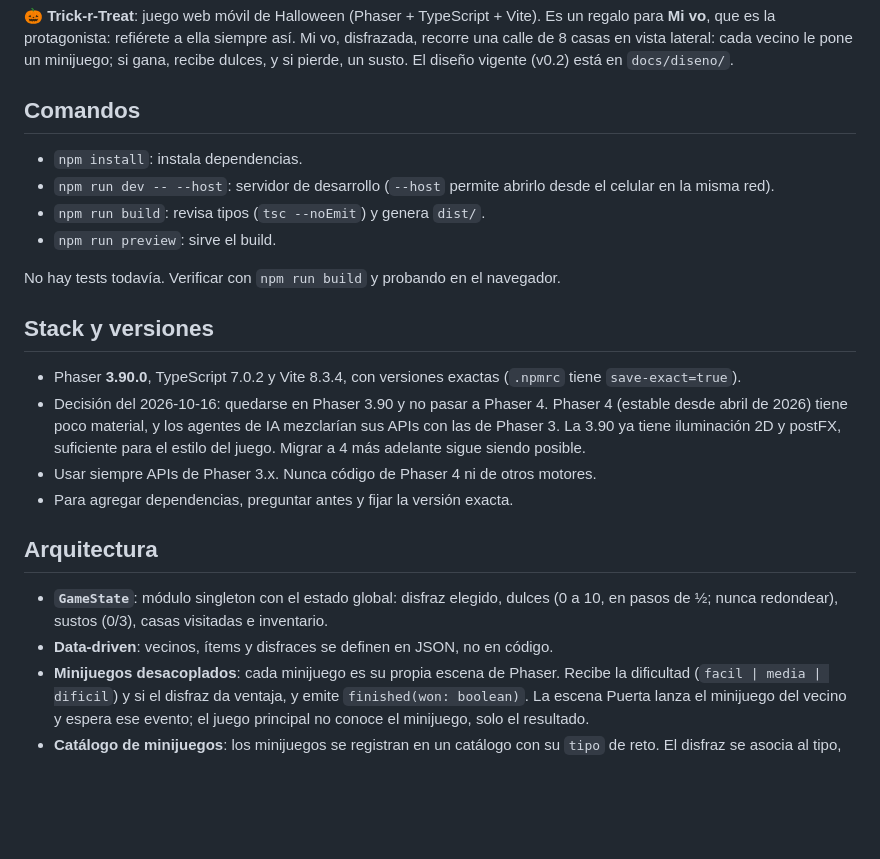
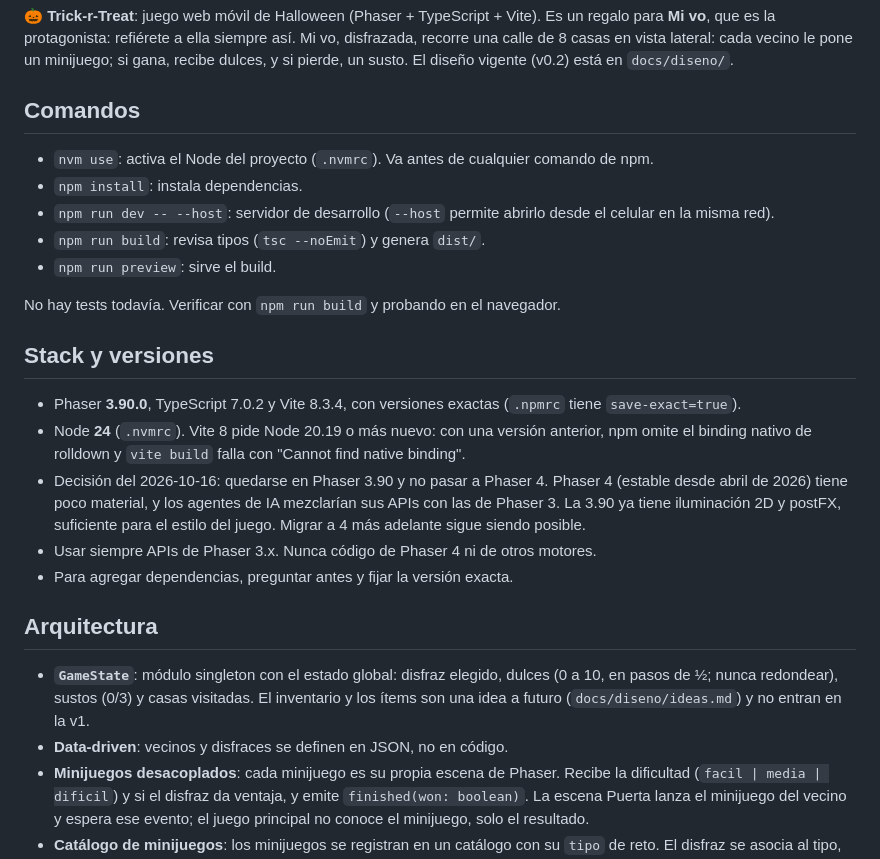
Before and after one commit to carlosuscanga/trick-r-treat, a Markdown page: CLAUDE.md, the part around the change. GitHub-like rendering; blank space fills up the shorter version.

Commit message:
T-001: alinea CLAUDE.md con el diseño y documenta Node 24
El inventario y los ítems son una idea futura (ideas.md), no van en
GameState ni en JSON en la v1.

Co-Authored-By: Claude Opus 5.5 <noreply@anthropic.com>

```diff
--- a/CLAUDE.md
+++ b/CLAUDE.md
@@ -4,6 +4,7 @@
 
 ## Comandos
 
+- `nvm use`: activa el Node del proyecto (`.nvmrc`). Va antes de cualquier comando de npm.
 - `npm install`: instala dependencias.
 - `npm run dev -- --host`: servidor de desarrollo (`--host` permite abrirlo desde el celular en la misma red).
 - `npm run build`: revisa tipos (`tsc --noEmit`) y genera `dist/`.
@@ -14,14 +15,15 @@ No hay tests todavía. Verificar con `npm run build` y probando en el navegador.
 ## Stack y versiones
 
 - Phaser **3.90.0**, TypeScript 7.0.2 y Vite 8.3.4, con versiones exactas (`.npmrc` tiene `save-exact=true`).
+- Node **24** (`.nvmrc`). Vite 8 pide Node 20.19 o más nuevo: con una versión anterior, npm omite el binding nativo de rolldown y `vite build` falla con "Cannot find native binding".
 - Decisión del 2026-10-16: quedarse en Phaser 3.90 y no pasar a Phaser 4. Phaser 4 (estable desde abril de 2026) tiene poco material, y los agentes de IA mezclarían sus APIs con las de Phaser 3. La 3.90 ya tiene iluminación 2D y postFX, suficiente para el estilo del juego. Migrar a 4 más adelante sigue siendo posible.
 - Usar siempre APIs de Phaser 3.x. Nunca código de Phaser 4 ni de otros motores.
 - Para agregar dependencias, preguntar antes y fijar la versión exacta.
 
 ## Arquitectura
 
-- **`GameState`**: módulo singleton con el estado global: disfraz elegido, dulces (0 a 10, en pasos de ½; nunca redondear), sustos (0/3), casas visitadas e inventario.
-- **Data-driven**: vecinos, ítems y disfraces se definen en JSON, no en código.
+- **`GameState`**: módulo singleton con el estado global: disfraz elegido, dulces (0 a 10, en pasos de ½; nunca redondear), sustos (0/3) y casas visitadas. El inventario y los ítems son una idea a futuro (`docs/diseno/ideas.md`) y no entran en la v1.
+- **Data-driven**: vecinos y disfraces se definen en JSON, no en código.
 - **Minijuegos desacoplados**: cada minijuego es su propia escena de Phaser. Recibe la dificultad (`facil | media | dificil`) y si el disfraz da ventaja, y emite `finished(won: boolean)`. La escena Puerta lanza el minijuego del vecino y espera ese evento; el juego principal no conoce el minijuego, solo el resultado.
 - **Catálogo de minijuegos**: los minijuegos se registran en un catálogo con su `tipo` de reto. El disfraz se asocia al tipo, no al minijuego, así que agregar un minijuego es registrarlo y nada más. Esto prepara la librería de minijuegos a futuro.
 - **Escenas**: Menú, SelectorDisfraz, Calle, Puerta, (una escena por minijuego), Resultado y FinJuego.
```
